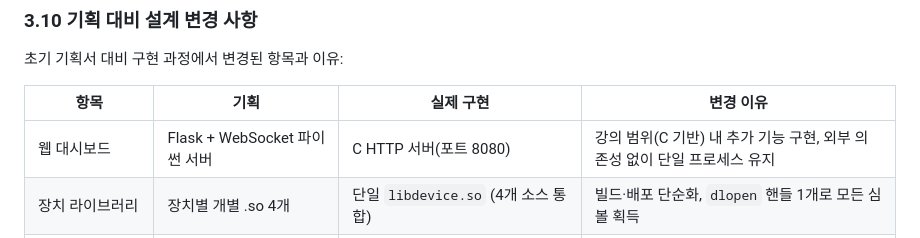
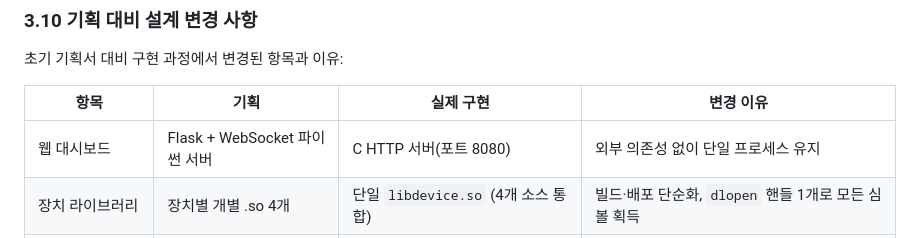
Before and after one commit to ImPotatooo/TCP-with-RasberryPi, a Markdown page: 개발문서.md, the part around the change. Rendered like a GitHub page.

Commit message:
개발 문서 수정

```diff
--- a/개발문서.md
+++ b/개발문서.md
@@ -516,7 +516,7 @@ cds_monitor() 실행 중 (monitor_thread가 1초마다 GET cds 폴링)
 
 | 항목 | 기획 | 실제 구현 | 변경 이유 |
 |------|------|-----------|-----------|
-| 웹 대시보드 | Flask + WebSocket 파이썬 서버 | C HTTP 서버(포트 8080) | 강의 범위(C 기반) 내 추가 기능 구현, 외부 의존성 없이 단일 프로세스 유지 |
+| 웹 대시보드 | Flask + WebSocket 파이썬 서버 | C HTTP 서버(포트 8080) | 외부 의존성 없이 단일 프로세스 유지 |
 | 장치 라이브러리 | 장치별 개별 .so 4개 | 단일 `libdevice.so` (4개 소스 통합) | 빌드·배포 단순화, `dlopen` 핸들 1개로 모든 심볼 획득 |
 | 장치 추상화 인터페이스 | `device_ops_t` 공통 구조체 | 미적용, 서버에서 함수 포인터 직접 보유 | 장치 4개 고정 구성으로 추상화 계층 불필요 |
 | SUB / UNSUB 명령 | 값 변경 시 서버 자동 PUSH | 미구현, 클라이언트 1초 폴링(`GET cds`)으로 대체 | 구현 일정 내 폴링으로 요구사항 충족 |
```
